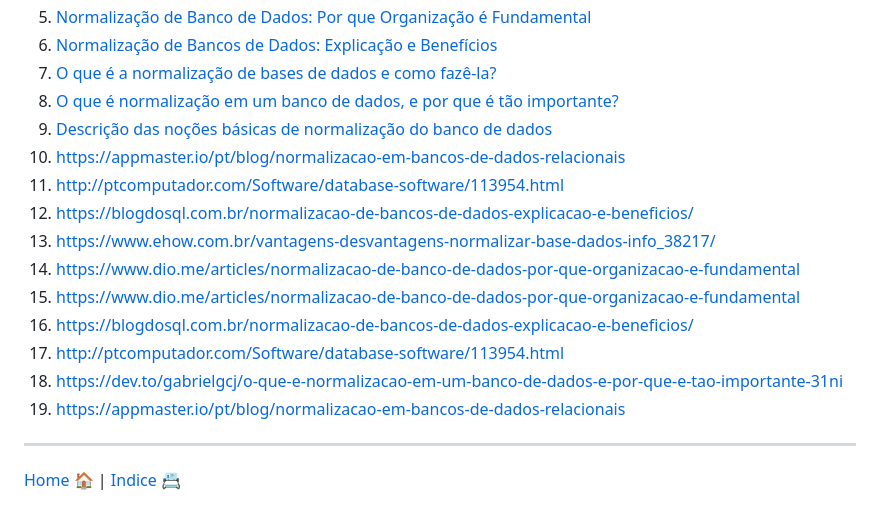
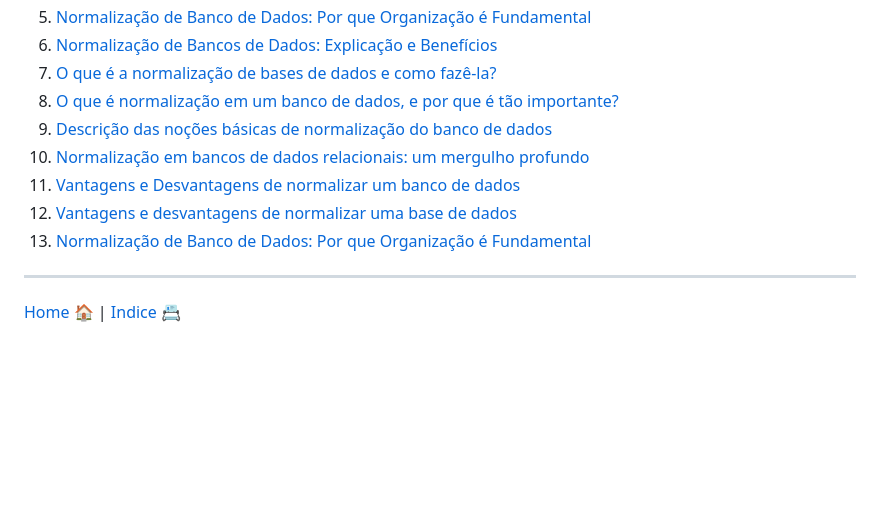
Before and after one commit to natanfiuza/uniesp-mba-dados, a Markdown page: aula_01_2023-12-02/normalizacao_bd.md, the part around the change. Rendered like a GitHub page; blank space fills up the shorter version.

```diff
--- a/aula_01_2023-12-02/normalizacao_bd.md
+++ b/aula_01_2023-12-02/normalizacao_bd.md
@@ -126,16 +126,11 @@ A normalização de banco de dados afeta positivamente a simplicidade das opera
 7. [O que é a normalização de bases de dados e como fazê-la?](https://ebaconline.com.br/blog/normalizacao-de-bases-de-dados)
 8. [O que é normalização em um banco de dados, e por que é tão importante?](https://dev.to/gabrielgcj/o-que-e-normalizacao-em-um-banco-de-dados-e-por-que-e-tao-importante-31ni)
 9. [Descrição das noções básicas de normalização do banco de dados](https://learn.microsoft.com/pt-br/office/troubleshoot/access/database-normalization-description)
-10. https://appmaster.io/pt/blog/normalizacao-em-bancos-de-dados-relacionais
-11. http://ptcomputador.com/Software/database-software/113954.html
-12. https://blogdosql.com.br/normalizacao-de-bancos-de-dados-explicacao-e-beneficios/
-13. https://www.ehow.com.br/vantagens-desvantagens-normalizar-base-dados-info_38217/
-14. https://www.dio.me/articles/normalizacao-de-banco-de-dados-por-que-organizacao-e-fundamental
-15. https://www.dio.me/articles/normalizacao-de-banco-de-dados-por-que-organizacao-e-fundamental
-16. https://blogdosql.com.br/normalizacao-de-bancos-de-dados-explicacao-e-beneficios/
-17. http://ptcomputador.com/Software/database-software/113954.html
-18. https://dev.to/gabrielgcj/o-que-e-normalizacao-em-um-banco-de-dados-e-por-que-e-tao-importante-31ni
-19. https://appmaster.io/pt/blog/normalizacao-em-bancos-de-dados-relacionais
+10. [Normalização em bancos de dados relacionais: um mergulho profundo](https://appmaster.io/pt/blog/normalizacao-em-bancos-de-dados-relacionais)
+11. [Vantagens e Desvantagens de normalizar um banco de dados](http://ptcomputador.com/Software/database-software/113954.html)
+13. [Vantagens e desvantagens de normalizar uma base de dados](https://www.ehow.com.br/vantagens-desvantagens-normalizar-base-dados-info_38217/)
+14. [Normalização de Banco de Dados: Por que Organização é Fundamental](https://www.dio.me/articles/normalizacao-de-banco-de-dados-por-que-organizacao-e-fundamental)
+
 
 ----------
 
```
